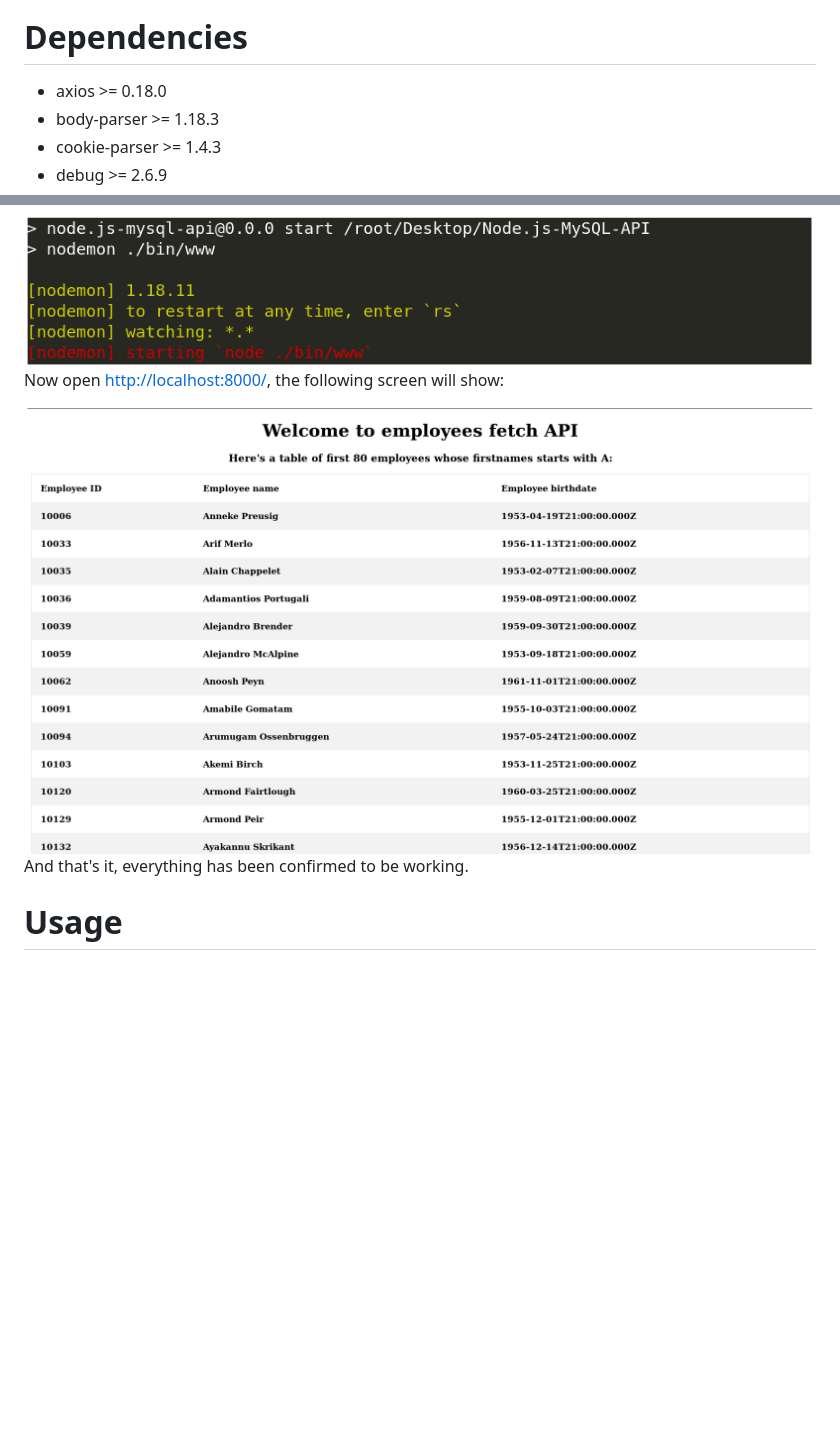
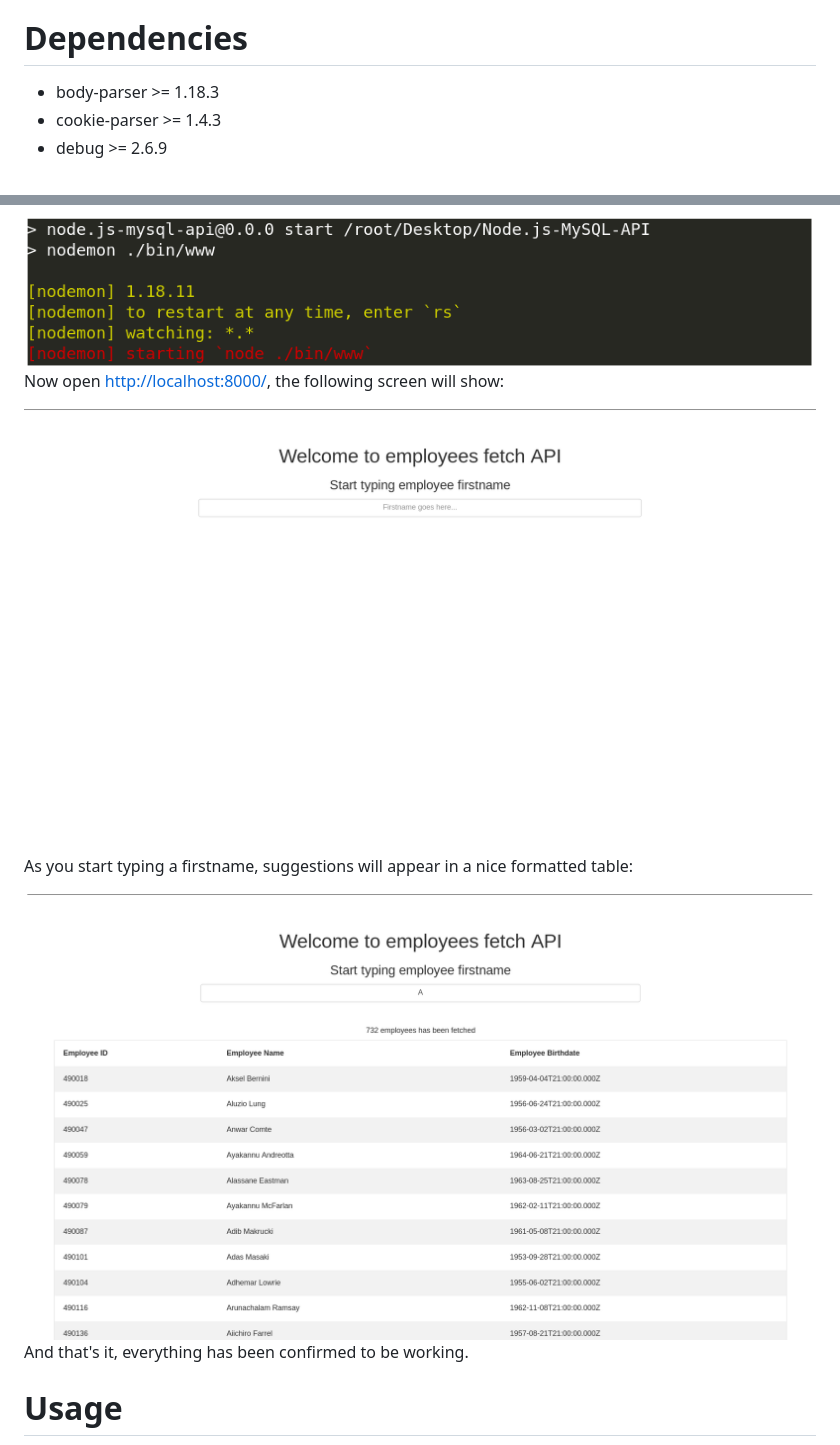
Before and after one commit to Eyad-Mohammed-Osama/API-Example, a Markdown page: README.md, 2 parts joined by grey strips. Drawn GitHub-style; pictures changed too: documentation-images/doc-5.png, documentation-images/doc-6.png (added); blank space fills up the shorter version.

Commit message:
Modified documentation to comply previous changes

```diff
--- a/README.md
+++ b/README.md
@@ -5,7 +5,6 @@ A repository that contains a small example to demonstrate what is an API
 One of my friends asked me to explain what is an API, so i searched around and found that the best way to do this is to build a small application where user request info about employees through URL GET parameters.
 
 # Dependencies
-- axios >= 0.18.0
 - body-parser >= 1.18.3
 - cookie-parser >= 1.4.3
 - debug >= 2.6.9
@@ -68,6 +67,10 @@ Now open [http://localhost:8000/](http://localhost:8000/), the following screen
 
 <img src="documentation-images/doc-5.png">
 
+As you start typing a firstname, suggestions will appear in a nice formatted table:
+
+<img src="documentation-images/doc-6.png">
+
 And that's it, everything has been confirmed to be working.
 
 # Usage
```
